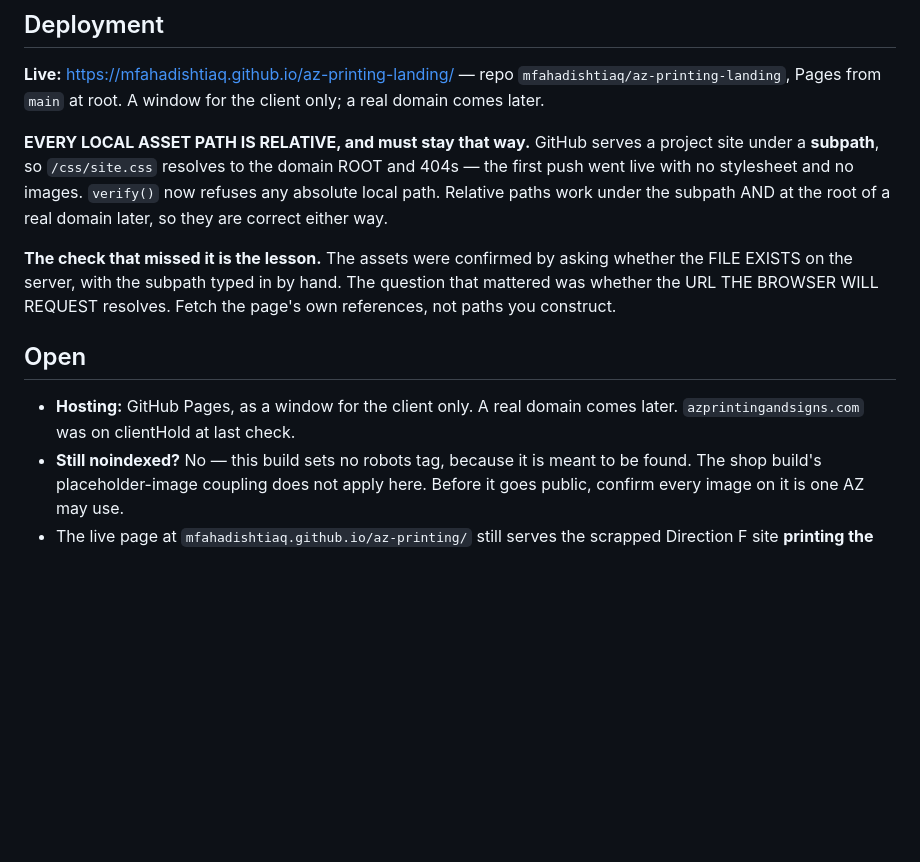
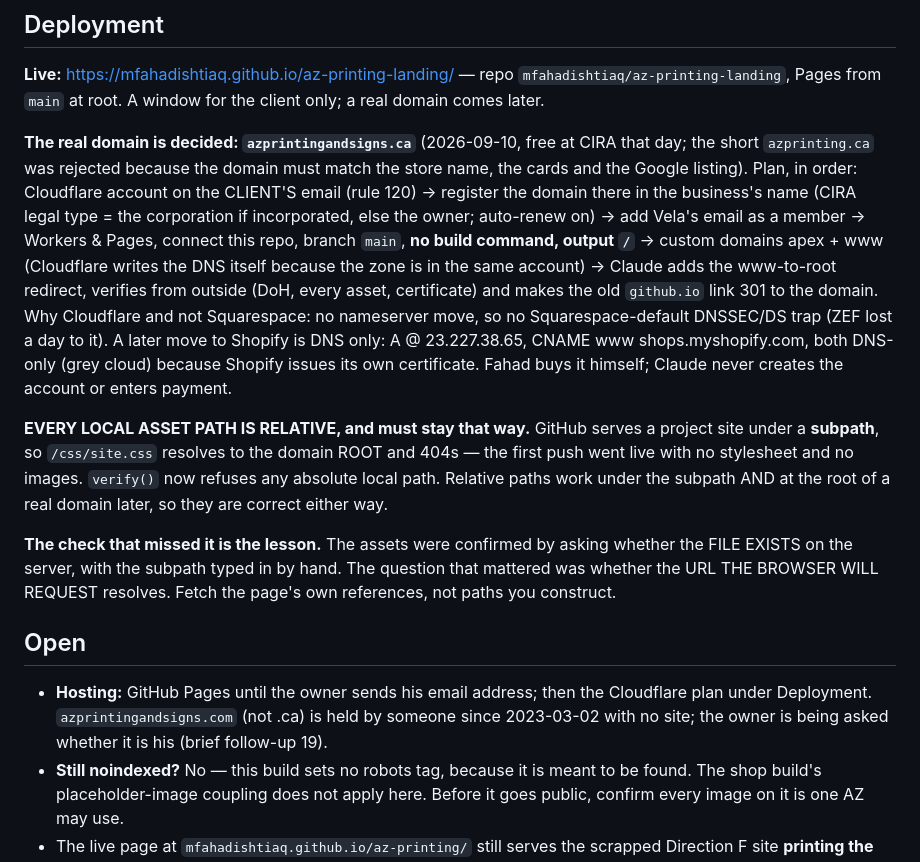
Before and after one commit to mfahadishtiaq/az-printing-landing, a Markdown page: CLAUDE.md, the part around the change. Rendered like a GitHub page; blank space fills up the shorter version.

Commit message:
Record the domain decision and the Cloudflare hosting plan
azprintingandsigns.ca, bought at Cloudflare Registrar in an account on the
client's email, hosted on Cloudflare Pages from this repo. Documents the
order of steps, why Cloudflare rather than Squarespace, and the DNS-only
change a later Shopify move needs.

Co-Authored-By: Claude Fable 5.1 <noreply@anthropic.com>

```diff
--- a/CLAUDE.md
+++ b/CLAUDE.md
@@ -111,6 +111,23 @@ the year the owner took over are both absent.
 `mfahadishtiaq/az-printing-landing`, Pages from `main` at root. A window for
 the client only; a real domain comes later.
 
+**The real domain is decided: `azprintingandsigns.ca`** (2026-09-10, free at
+CIRA that day; the short `azprinting.ca` was rejected because the domain must
+match the store name, the cards and the Google listing). Plan, in order:
+Cloudflare account on the CLIENT'S email (rule 120) -> register the domain
+there in the business's name (CIRA legal type = the corporation if
+incorporated, else the owner; auto-renew on) -> add Vela's email as a member
+-> Workers & Pages, connect this repo, branch `main`, **no build command,
+output `/`** -> custom domains apex + www (Cloudflare writes the DNS itself
+because the zone is in the same account) -> Claude adds the www-to-root
+redirect, verifies from outside (DoH, every asset, certificate) and makes the
+old `github.io` link 301 to the domain. Why Cloudflare and not Squarespace:
+no nameserver move, so no Squarespace-default DNSSEC/DS trap (ZEF lost a day
+to it). A later move to Shopify is DNS only: A @ 23.227.38.65, CNAME www
+shops.myshopify.com, both DNS-only (grey cloud) because Shopify issues its
+own certificate. Fahad buys it himself; Claude never creates the account or
+enters payment.
+
 **EVERY LOCAL ASSET PATH IS RELATIVE, and must stay that way.** GitHub serves a
 project site under a **subpath**, so `/css/site.css` resolves to the domain
 ROOT and 404s — the first push went live with no stylesheet and no images.
@@ -124,8 +141,10 @@ Fetch the page's own references, not paths you construct.
 
 ## Open
 
-- **Hosting:** GitHub Pages, as a window for the client only. A real domain
-  comes later. `azprintingandsigns.com` was on clientHold at last check.
+- **Hosting:** GitHub Pages until the owner sends his email address; then the
+  Cloudflare plan under Deployment. `azprintingandsigns.com` (not .ca) is
+  held by someone since 2023-03-02 with no site; the owner is being asked
+  whether it is his (brief follow-up 19).
 - **Still noindexed?** No — this build sets no robots tag, because it is meant
   to be found. The shop build's placeholder-image coupling does not apply here.
   Before it goes public, confirm every image on it is one AZ may use.
```
